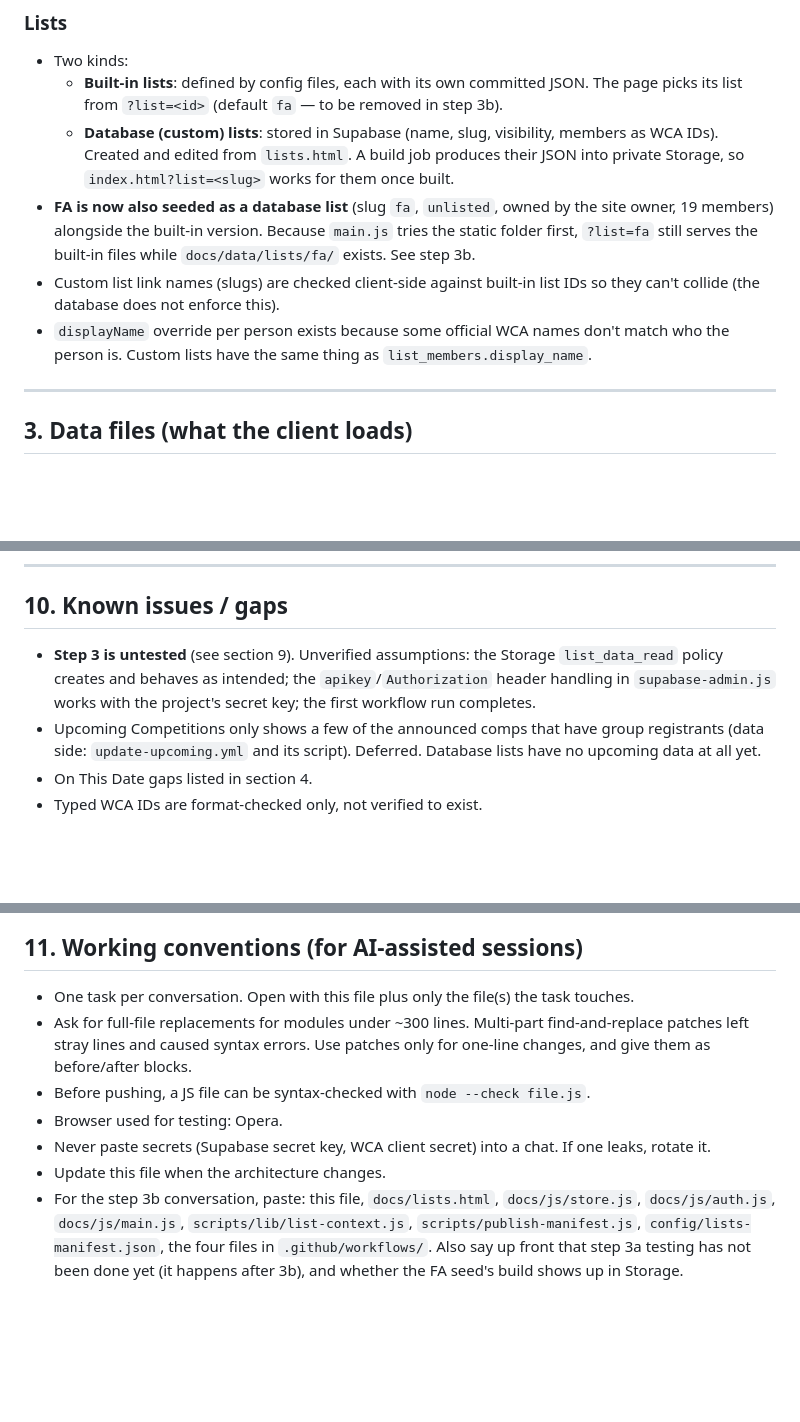
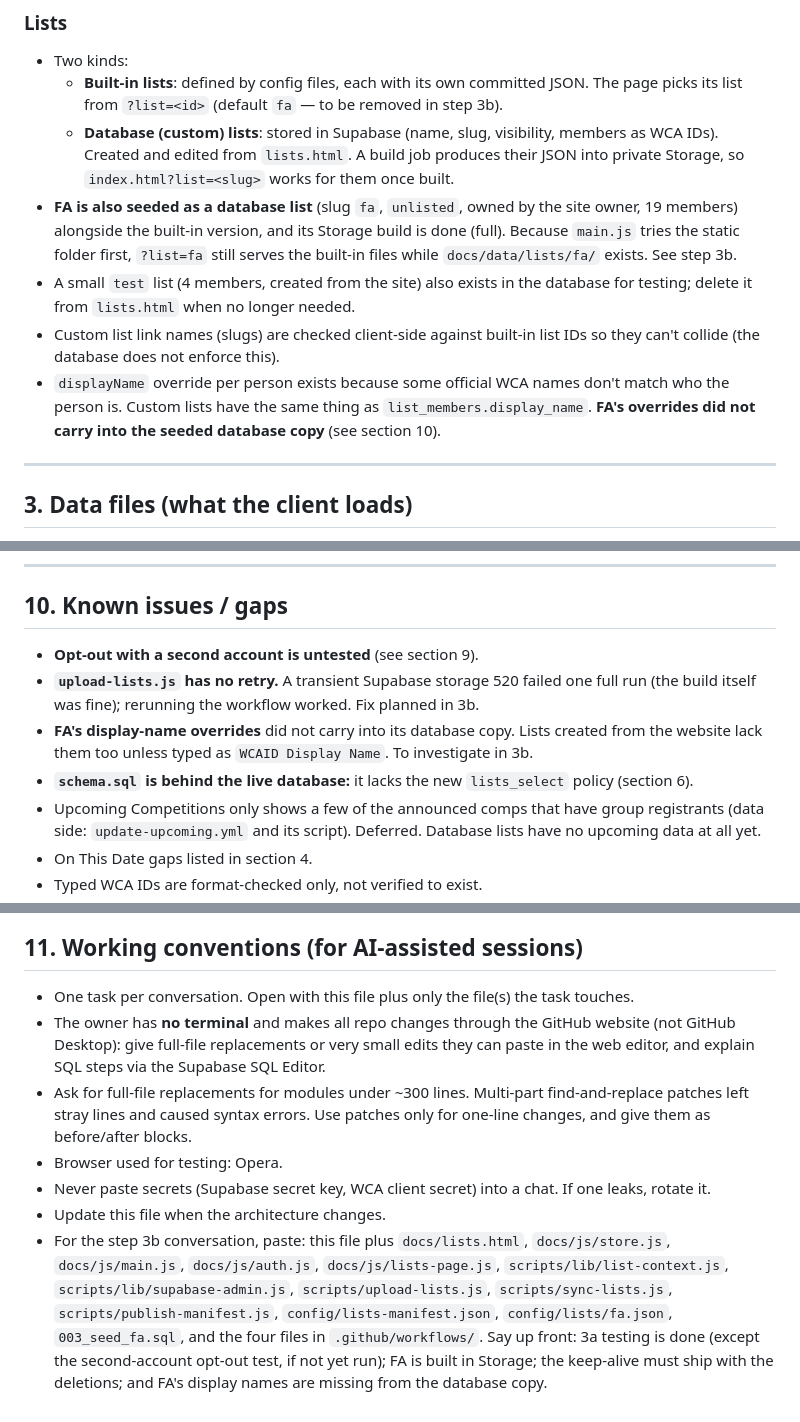
Before and after one commit to mogomonx/fa, a Markdown page: ARCHITECTURE.md, 3 parts joined by grey strips. Rendered like a GitHub page; blank space fills up the shorter version.

```diff
--- a/ARCHITECTURE.md
+++ b/ARCHITECTURE.md
@@ -117,9 +120,10 @@ Not in the repo on purpose: `003_seed_fa.sql` (seeds FA into the database; its m
 - Two kinds:
   - **Built-in lists**: defined by config files, each with its own committed JSON. The page picks its list from `?list=<id>` (default `fa` — to be removed in step 3b).
   - **Database (custom) lists**: stored in Supabase (name, slug, visibility, members as WCA IDs). Created and edited from `lists.html`. A build job produces their JSON into private Storage, so `index.html?list=<slug>` works for them once built.
-- **FA is now also seeded as a database list** (slug `fa`, `unlisted`, owned by the site owner, 19 members) alongside the built-in version. Because `main.js` tries the static folder first, `?list=fa` still serves the built-in files while `docs/data/lists/fa/` exists. See step 3b.
+- **FA is also seeded as a database list** (slug `fa`, `unlisted`, owned by the site owner, 19 members) alongside the built-in version, and its Storage build is done (full). Because `main.js` tries the static folder first, `?list=fa` still serves the built-in files while `docs/data/lists/fa/` exists. See step 3b.
+- A small `test` list (4 members, created from the site) also exists in the database for testing; delete it from `lists.html` when no longer needed.
 - Custom list link names (slugs) are checked client-side against built-in list IDs so they can't collide (the database does not enforce this).
-- `displayName` override per person exists because some official WCA names don't match who the person is. Custom lists have the same thing as `list_members.display_name`.
+- `displayName` override per person exists because some official WCA names don't match who the person is. Custom lists have the same thing as `list_members.display_name`. **FA's overrides did not carry into the seeded database copy** (see section 10).
 
 ---
 
@@ -370,7 +384,10 @@ The static-JSON-rebuild model won't scale to all of WCA. Plan, as separate piece
 
 ## 10. Known issues / gaps
 
-- **Step 3 is untested** (see section 9). Unverified assumptions: the Storage `list_data_read` policy creates and behaves as intended; the `apikey`/`Authorization` header handling in `supabase-admin.js` works with the project's secret key; the first workflow run completes.
+- **Opt-out with a second account is untested** (see section 9).
+- **`upload-lists.js` has no retry.** A transient Supabase storage 520 failed one full run (the build itself was fine); rerunning the workflow worked. Fix planned in 3b.
+- **FA's display-name overrides** did not carry into its database copy. Lists created from the website lack them too unless typed as `WCAID Display Name`. To investigate in 3b.
+- **`schema.sql` is behind the live database:** it lacks the new `lists_select` policy (section 6).
 - Upcoming Competitions only shows a few of the announced comps that have group registrants (data side: `update-upcoming.yml` and its script). Deferred. Database lists have no upcoming data at all yet.
 - On This Date gaps listed in section 4.
 - Typed WCA IDs are format-checked only, not verified to exist.
@@ -387,9 +404,9 @@ The static-JSON-rebuild model won't scale to all of WCA. Plan, as separate piece
 ## 11. Working conventions (for AI-assisted sessions)
 
 - One task per conversation. Open with this file plus only the file(s) the task touches.
+- The owner has **no terminal** and makes all repo changes through the GitHub website (not GitHub Desktop): give full-file replacements or very small edits they can paste in the web editor, and explain SQL steps via the Supabase SQL Editor.
 - Ask for full-file replacements for modules under ~300 lines. Multi-part find-and-replace patches left stray lines and caused syntax errors. Use patches only for one-line changes, and give them as before/after blocks.
-- Before pushing, a JS file can be syntax-checked with `node --check file.js`.
 - Browser used for testing: Opera.
 - Never paste secrets (Supabase secret key, WCA client secret) into a chat. If one leaks, rotate it.
 - Update this file when the architecture changes.
-- For the step 3b conversation, paste: this file, `docs/lists.html`, `docs/js/store.js`, `docs/js/auth.js`, `docs/js/main.js`, `scripts/lib/list-context.js`, `scripts/publish-manifest.js`, `config/lists-manifest.json`, the four files in `.github/workflows/`. Also say up front that step 3a testing has not been done yet (it happens after 3b), and whether the FA seed's build shows up in Storage.
+- For the step 3b conversation, paste: this file plus `docs/lists.html`, `docs/js/store.js`, `docs/js/main.js`, `docs/js/auth.js`, `docs/js/lists-page.js`, `scripts/lib/list-context.js`, `scripts/lib/supabase-admin.js`, `scripts/upload-lists.js`, `scripts/sync-lists.js`, `scripts/publish-manifest.js`, `config/lists-manifest.json`, `config/lists/fa.json`, `003_seed_fa.sql`, and the four files in `.github/workflows/`. Say up front: 3a testing is done (except the second-account opt-out test, if not yet run); FA is built in Storage; the keep-alive must ship with the deletions; and FA's display names are missing from the database copy.
```
Also changed, not shown: other parts of ARCHITECTURE.md (+27 -14 lines).
